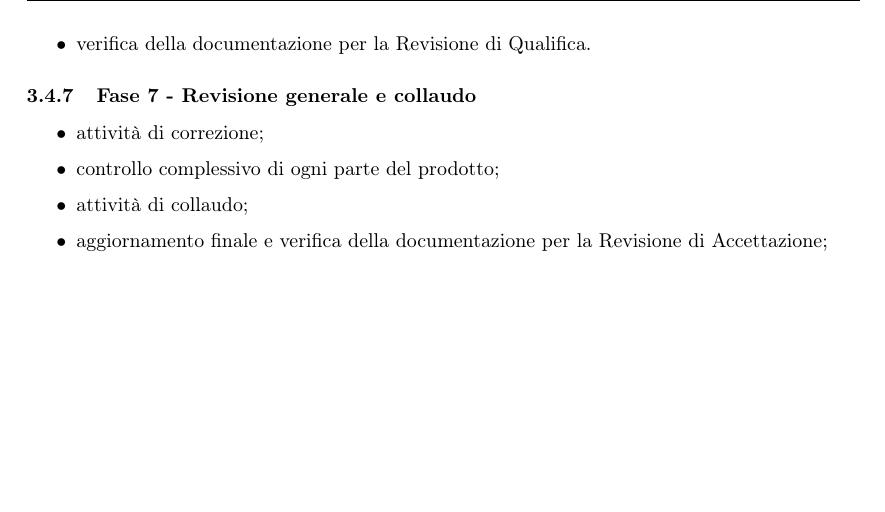
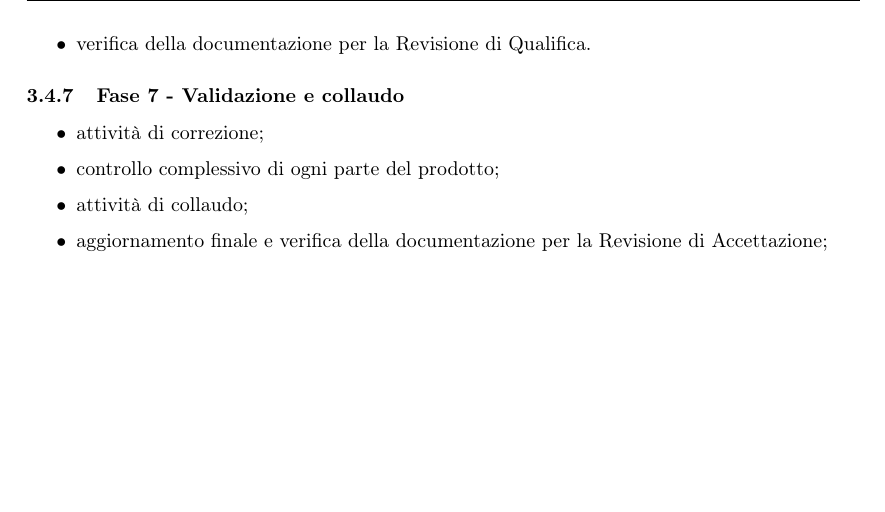
Before and after one commit to Sweleven/Documents, a LaTeX document (DocumentiEsterni/PianoDiProgetto/main.tex, which reads DocumentiEsterni/PianoDiProgetto/src/ModelloSviluppo/main.tex): part of page 15 of 30, cut so that both start at the same text. Compiled offline with pdfLaTeX.

Commit message:
aggiornamenti

```diff
--- a/DocumentiEsterni/PianoDiProgetto/src/ModelloSviluppo/main.tex
+++ b/DocumentiEsterni/PianoDiProgetto/src/ModelloSviluppo/main.tex
@@ -66,7 +66,7 @@
             \item verifica della documentazione per la Revisione di Qualifica.
         \end{itemize}
 
-    \subsubsection{Fase 7 - Revisione generale e collaudo}
+    \subsubsection{Fase 7 - Validazione e collaudo}
         \begin{itemize}
             \item attività di correzione;
             \item controllo complessivo di ogni parte del prodotto;
```
